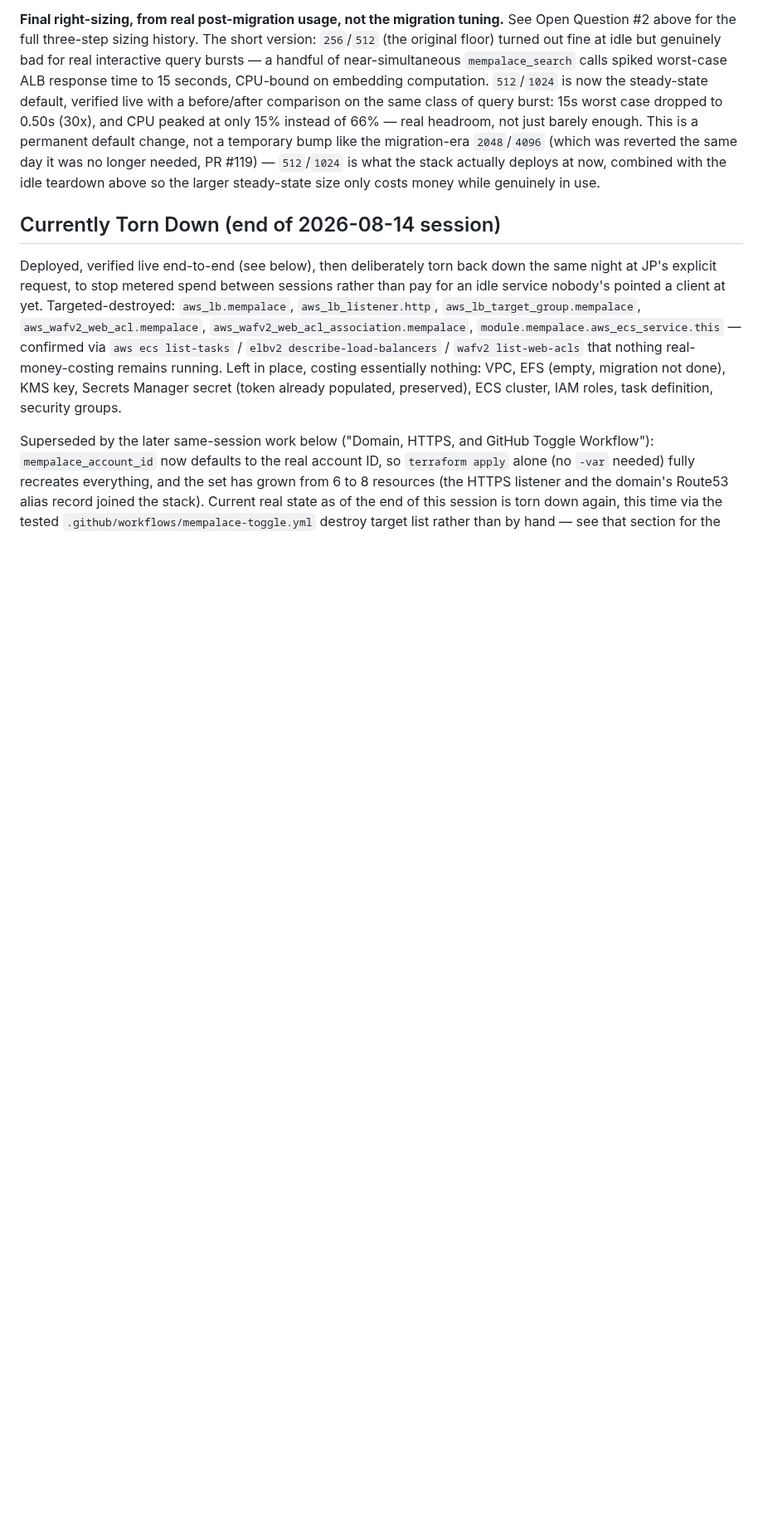
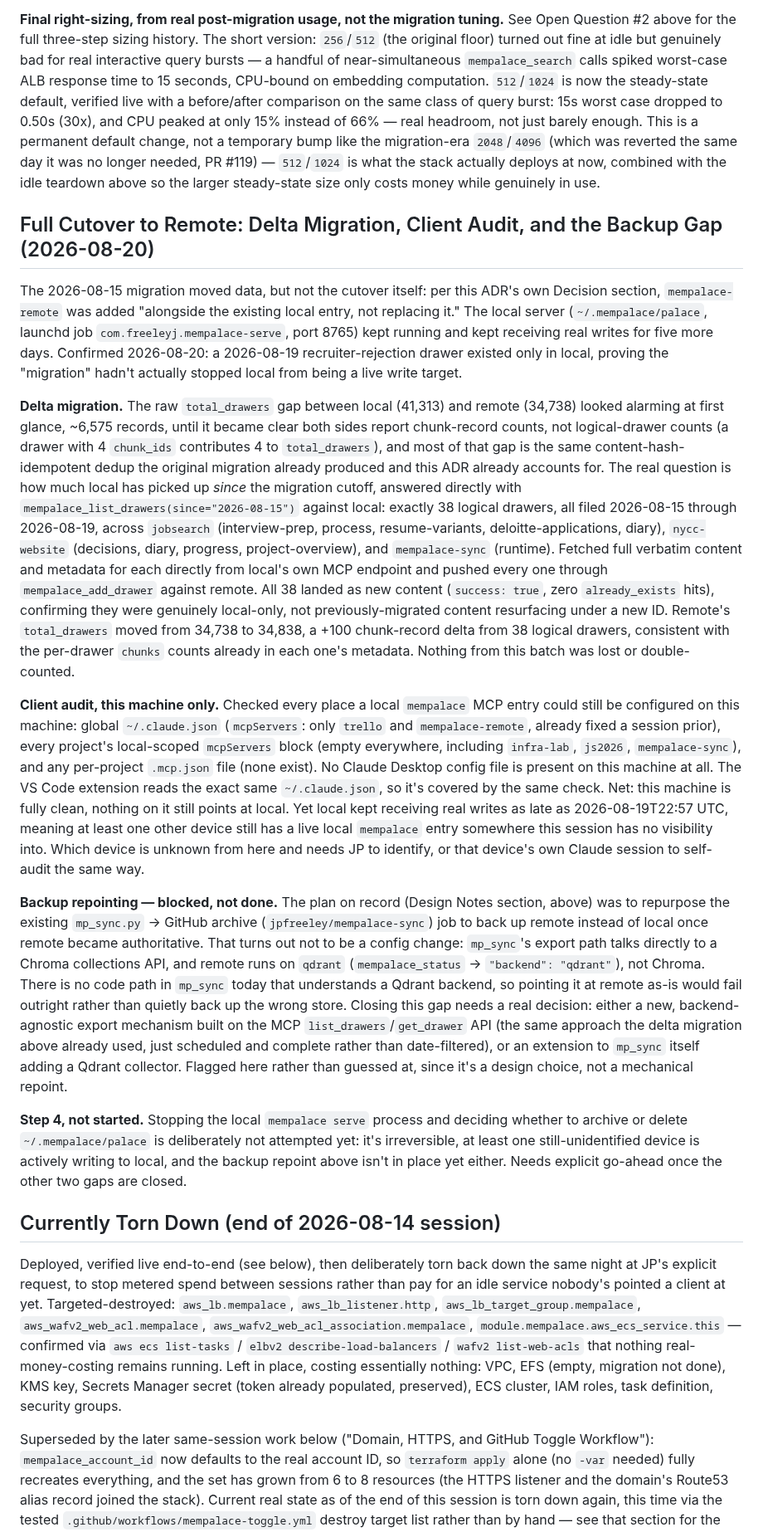
Before and after one commit to jpfreeley/infra-lab, a Markdown page: docs/adr/034-shared-mempalace-server.md, the part around the change. Shown at 83% size. GitHub-like rendering; blank space fills up the shorter version.

Commit message:
docs(adr-034): log delta migration, client audit, and backup gap (2026-08-20)

```diff
--- a/docs/adr/034-shared-mempalace-server.md
+++ b/docs/adr/034-shared-mempalace-server.md
@@ -638,6 +638,81 @@ needed, PR #119) — `512`/`1024` is what the stack actually deploys at
 now, combined with the idle teardown above so the larger steady-state
 size only costs money while genuinely in use.
 
+## Full Cutover to Remote: Delta Migration, Client Audit, and the Backup Gap (2026-08-20)
+
+The 2026-08-15 migration moved data, but not the cutover itself: per
+this ADR's own Decision section, `mempalace-remote` was added
+"alongside the existing local entry, not replacing it." The local
+server (`~/.mempalace/palace`, launchd job
+`com.freeleyj.mempalace-serve`, port 8765) kept running and kept
+receiving real writes for five more days. Confirmed 2026-08-20: a
+2026-08-19 recruiter-rejection drawer existed only in local, proving
+the "migration" hadn't actually stopped local from being a live write
+target.
+
+**Delta migration.** The raw `total_drawers` gap between local
+(41,313) and remote (34,738) looked alarming at first glance, ~6,575
+records, until it became clear both sides report chunk-record counts,
+not logical-drawer counts (a drawer with 4 `chunk_ids` contributes 4
+to `total_drawers`), and most of that gap is the same
+content-hash-idempotent dedup the original migration already produced
+and this ADR already accounts for. The real question is how much
+local has picked up *since* the migration cutoff, answered directly
+with `mempalace_list_drawers(since="2026-08-15")` against local:
+exactly 38 logical drawers, all filed 2026-08-15 through 2026-08-19,
+across `jobsearch` (interview-prep, process, resume-variants,
+deloitte-applications, diary), `nycc-website` (decisions, diary,
+progress, project-overview), and `mempalace-sync` (runtime). Fetched
+full verbatim content and metadata for each directly from local's own
+MCP endpoint and pushed every one through `mempalace_add_drawer`
+against remote. All 38 landed as new content (`success: true`, zero
+`already_exists` hits), confirming they were genuinely local-only, not
+previously-migrated content resurfacing under a new ID. Remote's
+`total_drawers` moved from 34,738 to 34,838, a +100 chunk-record delta
+from 38 logical drawers, consistent with the per-drawer `chunks`
+counts already in each one's metadata. Nothing from this batch was
+lost or double-counted.
+
+**Client audit, this machine only.** Checked every place a local
+`mempalace` MCP entry could still be configured on this machine:
+global `~/.claude.json` (`mcpServers`: only `trello` and
+`mempalace-remote`, already fixed a session prior), every project's
+local-scoped `mcpServers` block (empty everywhere, including
+`infra-lab`, `js2026`, `mempalace-sync`), and any per-project
+`.mcp.json` file (none exist). No Claude Desktop config file is
+present on this machine at all. The VS Code extension reads the exact
+same `~/.claude.json`, so it's covered by the same check. Net: this
+machine is fully clean, nothing on it still points at local. Yet local
+kept receiving real writes as late as 2026-08-19T22:57 UTC, meaning at
+least one other device still has a live local `mempalace` entry
+somewhere this session has no visibility into. Which device is unknown
+from here and needs JP to identify, or that device's own Claude
+session to self-audit the same way.
+
+**Backup repointing — blocked, not done.** The plan on record (Design
+Notes section, above) was to repurpose the existing `mp_sync.py` →
+GitHub archive (`jpfreeley/mempalace-sync`) job to back up remote
+instead of local once remote became authoritative. That turns out not
+to be a config change: `mp_sync`'s export path talks directly to a
+Chroma collections API, and remote runs on `qdrant`
+(`mempalace_status` → `"backend": "qdrant"`), not Chroma. There is no
+code path in `mp_sync` today that understands a Qdrant backend, so
+pointing it at remote as-is would fail outright rather than quietly
+back up the wrong store. Closing this gap needs a real decision:
+either a new, backend-agnostic export mechanism built on the MCP
+`list_drawers`/`get_drawer` API (the same approach the delta migration
+above already used, just scheduled and complete rather than
+date-filtered), or an extension to `mp_sync` itself adding a Qdrant
+collector. Flagged here rather than guessed at, since it's a design
+choice, not a mechanical repoint.
+
+**Step 4, not started.** Stopping the local `mempalace serve` process
+and deciding whether to archive or delete `~/.mempalace/palace` is
+deliberately not attempted yet: it's irreversible, at least one
+still-unidentified device is actively writing to local, and the
+backup repoint above isn't in place yet either. Needs explicit
+go-ahead once the other two gaps are closed.
+
 ## Currently Torn Down (end of 2026-08-14 session)
 
 Deployed, verified live end-to-end (see below), then deliberately torn
```
